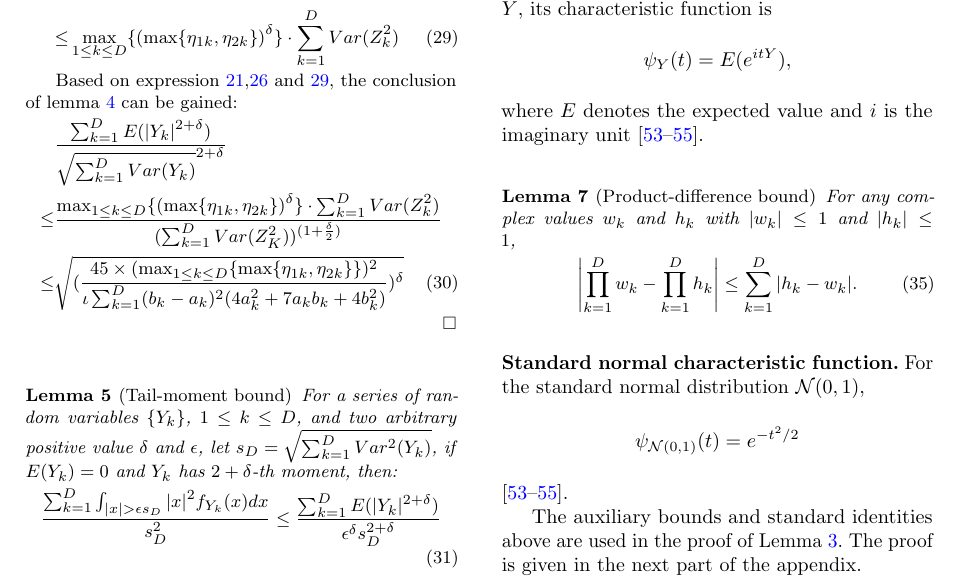
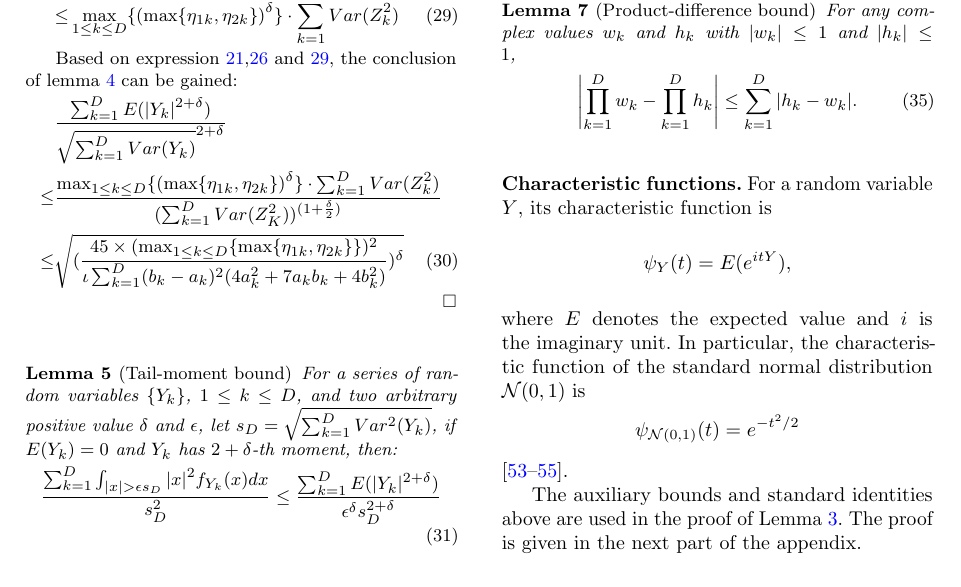
Before and after one commit to zgjgh/fullydynamickNN, a LaTeX paper (main.tex, which reads Sections/7. Conclusion.tex): part of page 18 of 30, cut so that both start at the same text. Compiled offline with pdfLaTeX.

Commit message:
Group appendix characteristic functions

```diff
--- a/Sections/7. Conclusion.tex
+++ b/Sections/7. Conclusion.tex
@@ -128,24 +128,6 @@ For any real value $y$ and integer $N\geq 1$, the following bounds hold:
 These bounds follow from the integral remainder form of Taylor's expansion for $e^{iy}$, together with $|e^{ix}|=1$ and $|e^{ix}-1|\leq2$ \cite{durrett2019probability, teicher1978probability, chung2000course}.
 \end{lemma}
 
-
-
-
-\noindent\textbf{Characteristic function.}
-For a random variable $Y$, its characteristic function is
-\[
-\psi_Y(t)=E(e^{itY}),
-\]
-where $E$ denotes the expected value and $i$ is the imaginary unit \cite{durrett2019probability, teicher1978probability, chung2000course}.
-\begin{comment}
-\begin{theorem}
-    Given the characteristic function $\psi_{Y}(t)$ of a random variable $Y$, the density probability function $f_{Y}(x)$ of $Y$ can be derived as the followings \cite{durrett2019probability, teicher1978probability, chung2000course}:
-\begin{flalign}
-f_Y(x) = \frac{1}{2\pi}\int_{-\infty}^{+\infty} e^{-itx}\psi_Y(t)\,dt \IEEEyesnumber \label{equ: reversed_characteristic}
-\end{flalign}
-\label{thm:thm_reverse_characterisc}
-\end{theorem}
-\end{comment}
 \begin{lemma}[Product-difference bound]\label{lm:complex_product_bound}
 For any complex values $w_k$ and $h_k$ with $|w_k|\leq 1$ and $|h_k|\leq 1$,
 \begin{equation}
@@ -155,8 +137,12 @@ For any complex values $w_k$ and $h_k$ with $|w_k|\leq 1$ and $|h_k|\leq 1$,
 \end{equation}
 \end{lemma}
 
-\noindent\textbf{Standard normal characteristic function.}
-For the standard normal distribution $\mathcal{N}(0,1)$,
+\noindent\textbf{Characteristic functions.}
+For a random variable $Y$, its characteristic function is
+\[
+\psi_Y(t)=E(e^{itY}),
+\]
+where $E$ denotes the expected value and $i$ is the imaginary unit. In particular, the characteristic function of the standard normal distribution $\mathcal{N}(0,1)$ is
 \[
 \psi_{\mathcal{N}(0,1)}(t)=e^{-t^2/2}
 \]
```
